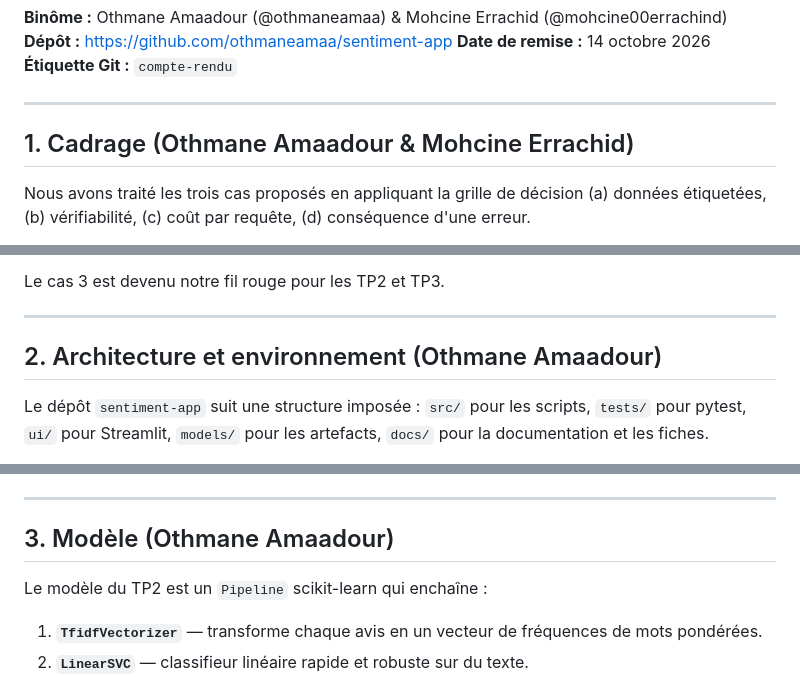
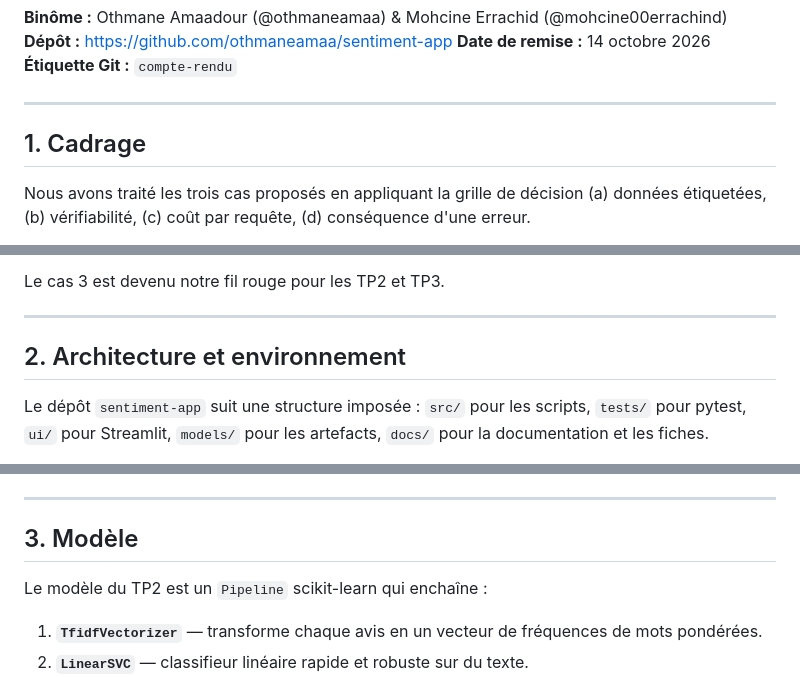
Before and after one commit to othmaneamaa/sentiment-app, a Markdown page: docs/compte-rendu.md, 3 parts joined by grey strips. Drawn GitHub-style.

```diff
--- a/docs/compte-rendu.md
+++ b/docs/compte-rendu.md
@@ -7,7 +7,7 @@
 
 ---
 
-## 1. Cadrage (Othmane Amaadour & Mohcine Errachid)
+## 1. Cadrage
 
 Nous avons traité les trois cas proposés en appliquant la grille de décision (a) données étiquetées, (b) vérifiabilité, (c) coût par requête, (d) conséquence d'une erreur.
 
@@ -21,7 +21,7 @@ Le cas 3 est devenu notre fil rouge pour les TP2 et TP3.
 
 ---
 
-## 2. Architecture et environnement (Othmane Amaadour)
+## 2. Architecture et environnement
 
 Le dépôt `sentiment-app` suit une structure imposée : `src/` pour les scripts, `tests/` pour pytest, `ui/` pour Streamlit, `models/` pour les artefacts, `docs/` pour la documentation et les fiches.
 
@@ -41,7 +41,7 @@ L'environnement est figé en Python 3.11 (`py -3.11 -m venv .venv`) et les dépe
 
 ---
 
-## 3. Modèle (Othmane Amaadour)
+## 3. Modèle
 
 Le modèle du TP2 est un `Pipeline` scikit-learn qui enchaîne :
 
```
Also changed, not shown: other parts of docs/compte-rendu.md (+5 -5 lines).
